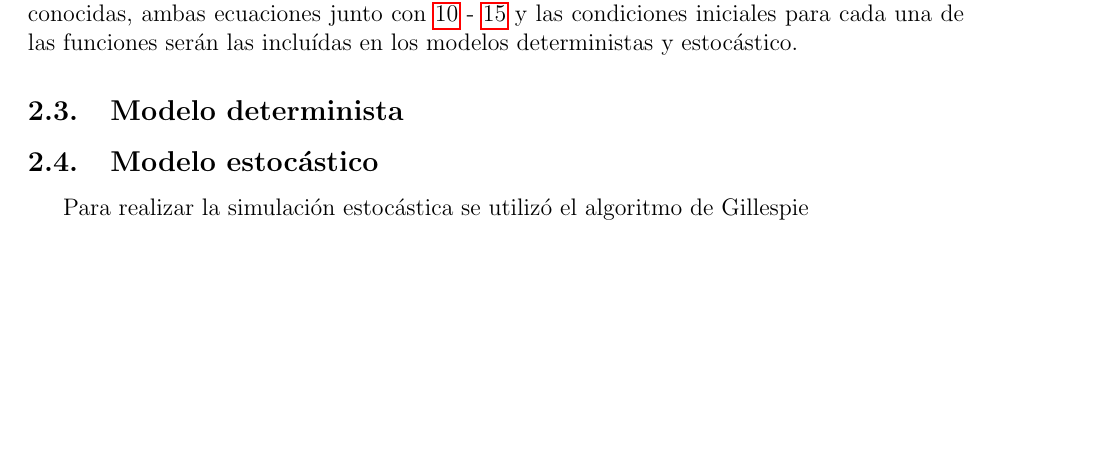
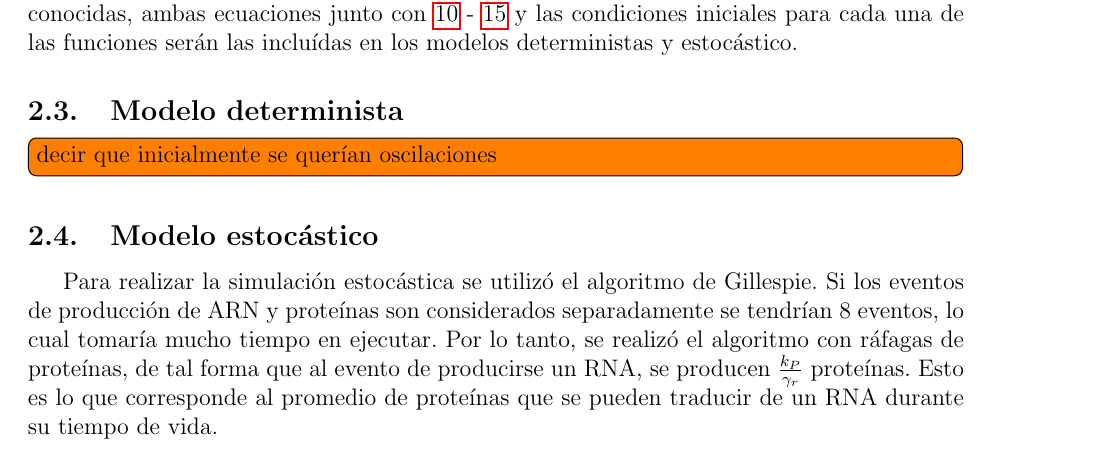
Before and after one commit to gutiloluis/51syntheticBiologyProject, a LaTeX paper (writtenLuis/written.tex): part of page 6 of 7, cut so that both start at the same text, the shorter picture padded with empty space. Compiled offline with pdfLaTeX.

Commit message:
scripts actualizados e inicio del alg de gillespie

```diff
--- a/writtenLuis/written.tex
+++ b/writtenLuis/written.tex
@@ -192,11 +192,11 @@ Donde $K_M$ y $\hat{K}_M$ son las constantes de Michaelis de las reacciones. Ree
 Las cuales son las ecuaciones diferenciales para F y B que dependen de las cantidades conocidas, ambas ecuaciones junto con \ref{eq:rZ} - \ref{eq:E} y las condiciones iniciales para cada una de las funciones ser\'an las inclu\'idas en los modelos deterministas y estoc\'astico.
 
 \subsection{Modelo determinista}
-
+\todo[inline]{decir que inicialmente se quer\'ian oscilaciones}
 
 
 \subsection{Modelo estoc\'astico}
-Para realizar la simulaci\'on estoc\'astica se utiliz\'o el algoritmo de Gillespie
+Para realizar la simulaci\'on estoc\'astica se utiliz\'o el algoritmo de Gillespie. Si los eventos de producci\'on de ARN y prote\'inas son considerados separadamente se tendr\'ian 8 eventos, lo cual tomar\'ia mucho tiempo en ejecutar. Por lo tanto, se realiz\'o el algoritmo con r\'afagas de prote\'inas, de tal forma que al evento de producirse un RNA, se producen $\frac{k_P}{\gamma_r}$ prote\'inas. Esto es lo que corresponde al promedio de prote\'inas que se pueden traducir de un RNA durante su tiempo de vida.
 
 \bibliographystyle{plain}
 \bibliography{written.bib}
```
Also changed, not shown: writtenLuis/written.pdf, 8 other files.
